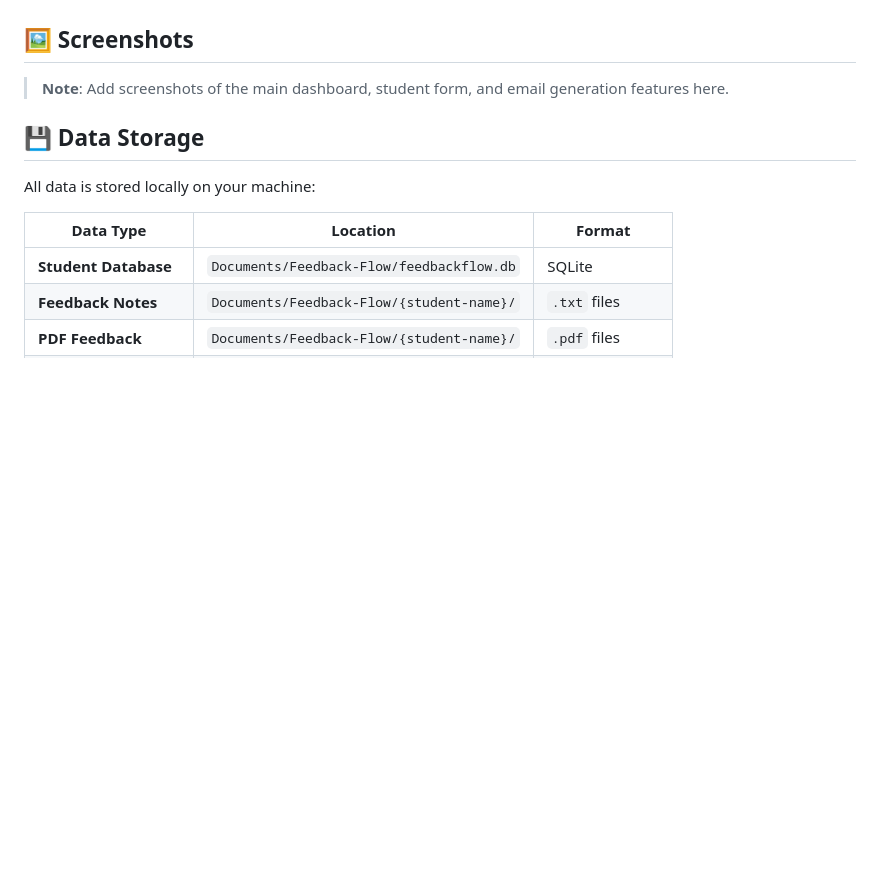
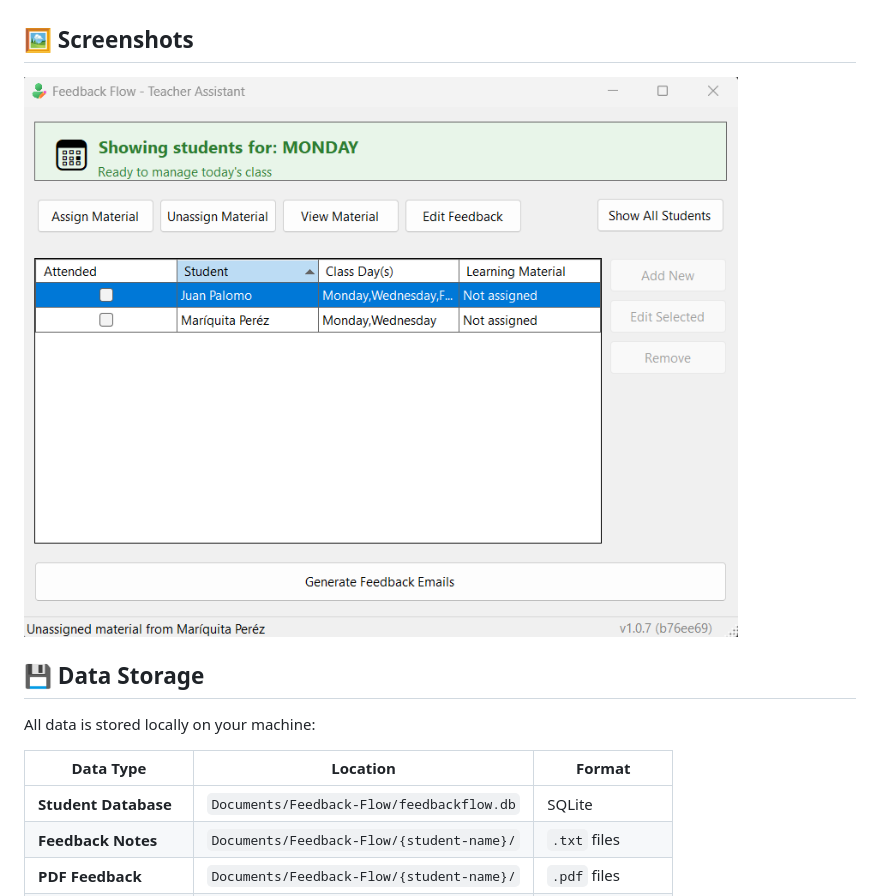
Before and after one commit to Cortocircuito/Feedback-Flow, a Markdown page: README.md, the part around the change. Rendered like a GitHub page; blank space fills up the shorter version.

Commit message:
Add screenshot and note to README for UI features
Added a note in the README to include screenshots of key features (dashboard, student form, email generation). Included an example application screenshot ("app-screenshot.png") to visually represent the UI.

```diff
--- a/README.md
+++ b/README.md
@@ -91,7 +91,7 @@ Feedback Flow is perfect for:
 
 ## 🖼️ Screenshots
 
-> **Note**: Add screenshots of the main dashboard, student form, and email generation features here.
+![Application Screenshot](app-screenshot.png)
 
 ## 💾 Data Storage
 
```
